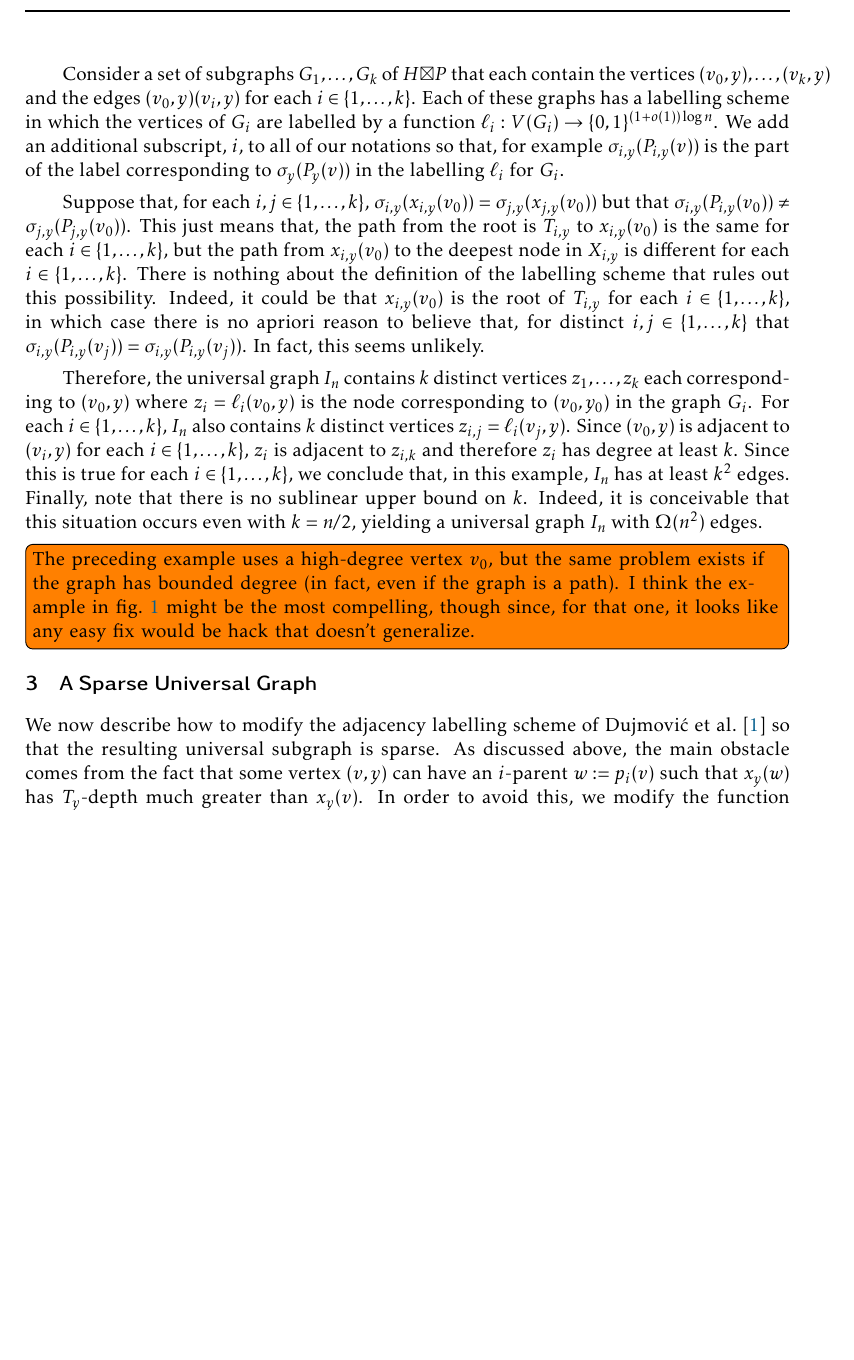
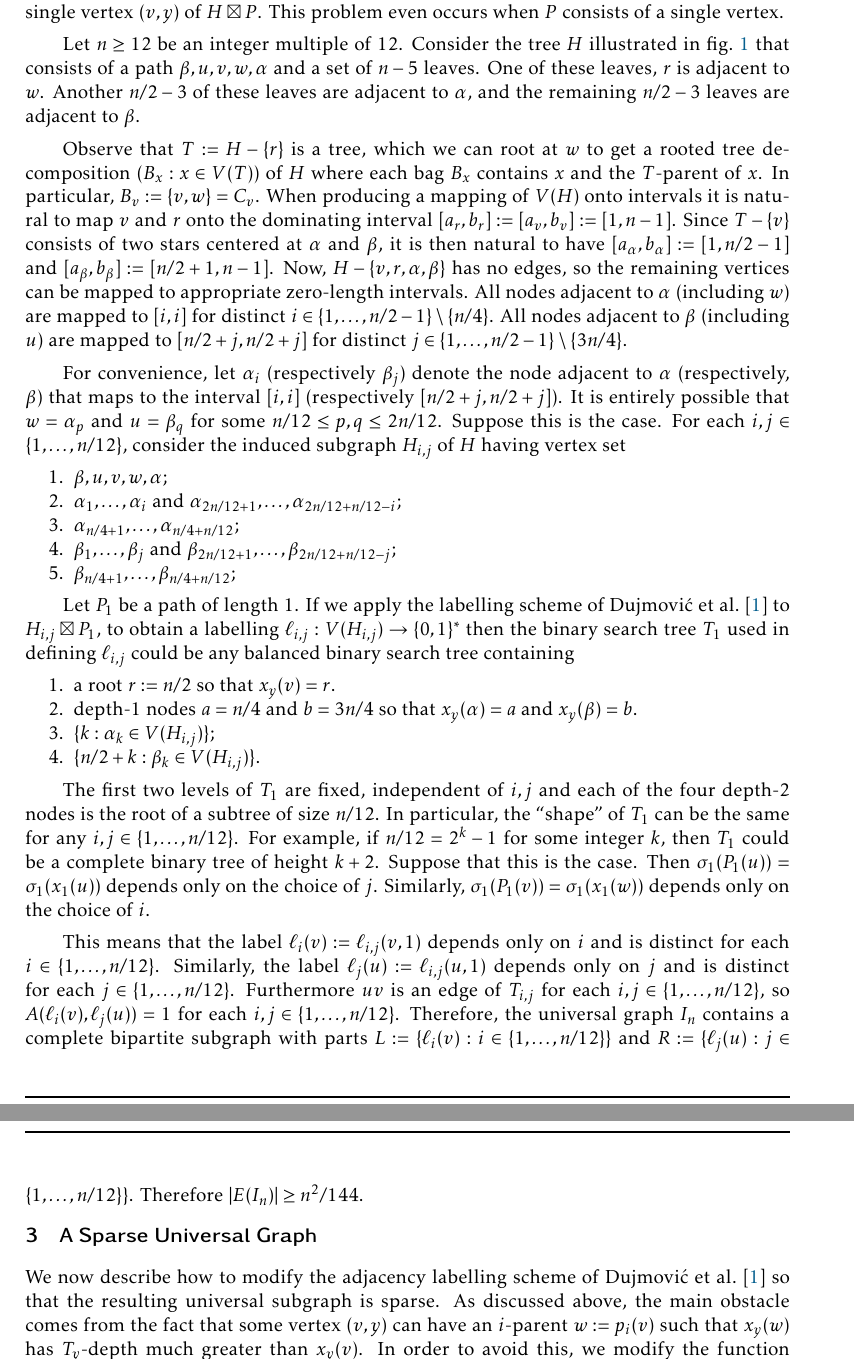
Before and after one commit to patmorin/universal2, a LaTeX document (universal2.tex): part of page 5 of 11 before the commit and two parts of pages 5 and 7 of 12 after it, the two joined at a grey line, cut at the place of the change, the shorter picture padded with empty space. Compiled offline with pdfLaTeX; a LaTeX package or settings file that is missing is left out.

Commit message:
Worked out the lower bound

```diff
--- a/universal2.tex
+++ b/universal2.tex
@@ -153,15 +153,11 @@ Given inputs $\ell(v_1,y_1)$ and $\ell(v_2,y_2)$, the adjacency testing function
 \subsection{Edge Density of the Universal Graph}
 \label{density-lower-bound}
 
-We now explain why the universal graph $I_n$ defined by the preceding labelling scheme is not sparse.  The main issue is the definition of $P_y(v)$ as the path in $T_y$ that contains every node in $X_y(v):=\{x_y(w):w\in C_v\}$.  The problem comes from the fact that there can be nodes in $X_y(v)$ that have much greater $T_y$-depth than $x_y(v)$.  This ultimately leads to a large complete bipartite graph with sides $L$ and $R$ in which the elements of $L$ all correspond to a single vertex $(v,y)$ of $H\boxtimes P$.
+We now explain why the universal graph $I_n$ defined by the preceding labelling scheme is not sparse and show that, without some additional effort, it leads to a universal graph $I_n$ having $\Omega(n^2)$ edges.  The main issue is the definition of $P_y(v)$ as the path in $T_y$ that contains every node in $X_y(v):=\{x_y(w):w\in C_v\}$.  The problem comes from the fact that there can be nodes in $X_y(v)$ that have much greater $T_y$-depth than $x_y(v)$.  This ultimately leads to a large complete bipartite graph with sides $L$ and $R$ in which the elements of $L$ all correspond to a single vertex $(v,y)$ of $H\boxtimes P$.  This problem even occurs when $P$ consists of a single vertex.
 
-Consider a set of subgraphs $G_1,\ldots,G_k$ of $H\boxtimes P$ that each contain the vertices $(v_0,y),\ldots,(v_k,y)$ and the edges $(v_0,y)(v_i,y)$ for each $i\in\{1,\ldots,k\}$.  Each of these graphs has a labelling scheme in which the vertices of $G_i$ are labelled by a function $\ell_i:V(G_i)\to\{0,1\}^{(1+o(1))\log n}$.  We add an additional subscript, $i$, to all of our notations so that, for example $\sigma_{i,y}(P_{i,y}(v))$ is the part of the label corresponding to $\sigma_y(P_y(v))$ in the labelling $\ell_i$ for $G_i$.
+Let $n\ge 12$ be an integer multiple of 12. Consider the tree $H$ illustrated in \cref{bad-example} that consists of a path $\beta,u,v,w,\alpha$ and a set of $n-5$ leaves.  One of these leaves, $r$ is adjacent to $w$. Another $n/2-3$ of these leaves are adjacent to $\alpha$, and the remaining $n/2-3$ leaves are adjacent to $\beta$.
 
-Suppose that, for each $i,j\in\{1,\ldots,k\}$, $\sigma_{i,y}(x_{i,y}(v_0))=\sigma_{j,y}(x_{j,y}(v_0))$ but that $\sigma_{i,y}(P_{i,y}(v_0))\neq\sigma_{j,y}(P_{j,y}(v_0))$.  This just means that, the path from the root is $T_{i,y}$ to $x_{i,y}(v_0)$ is the same for each $i\in\{1,\ldots,k\}$, but the path from $x_{i,y}(v_0)$ to the deepest node in $X_{i,y}$ is different for each $i\in\{1,\ldots,k\}$.  There is nothing about the definition of the labelling scheme that rules out this possibility.  Indeed, it could be that $x_{i,y}(v_0)$ is the root of $T_{i,y}$ for each $i\in\{1,\ldots,k\}$, in which case there is no apriori reason to believe that, for distinct $i,j\in\{1,\ldots,k\}$ that $\sigma_{i,y}(P_{i,y}(v_j))=\sigma_{i,y}(P_{i,y}(v_j))$.  In fact, this seems unlikely.
-
-Therefore, the universal graph $I_n$ contains $k$ distinct vertices $z_1,\ldots,z_k$ each corresponding to $(v_0,y)$ where $z_i=\ell_i(v_0,y)$ is the node corresponding to $(v_0,y_0)$ in the graph $G_i$.  For each $i\in\{1,\ldots,k\}$, $I_n$ also contains $k$ distinct vertices $z_{i,j}=\ell_i(v_j,y)$.  Since $(v_0,y)$ is adjacent to $(v_i,y)$ for each $i\in\{1,\ldots,k\}$, $z_i$ is adjacent to $z_{i,k}$ and therefore $z_i$ has degree at least $k$. Since this is true for each $i\in\{1,\ldots,k\}$, we conclude that, in this example, $I_n$ has at least $k^2$ edges.  Finally, note that there is no sublinear upper bound on $k$. Indeed, it is conceivable that this situation occurs even with $k=n/2$, yielding a universal graph $I_n$ with $\Omega(n^2)$ edges.
-
-\todo[inline]{The preceding example uses a high-degree vertex $v_0$, but the same problem exists if the graph has bounded degree (in fact, even if the graph is a path).  I think the example in \cref{bad-example} might be the most compelling, though since, for that one, it looks like any easy fix would be hack that doesn't generalize.}
+Observe that $T:=H-\{r\}$ is a tree, which we can root at $w$ to get a rooted tree decomposition $(B_x:x\in V(T))$ of $H$ where each bag $B_x$ contains $x$ and the $T$-parent of $x$.  In particular, $B_v:=\{v,w\}=C_v$.  When producing a mapping of $V(H)$ onto intervals it is natural to map $v$ and $r$ onto the dominating interval $[a_r,b_r]:=[a_v,b_v]:=[1,n-1]$.  Since $T-\{v\}$ consists of two stars centered at $\alpha$ and $\beta$, it is then natural to have $[a_\alpha,b_\alpha]:=[1, n/2-1]$ and $[a_\beta,b_\beta]:=[ n/2+1,n-1]$. Now, $H-\{v,r,\alpha,\beta\}$ has no edges, so the remaining vertices can be mapped to appropriate zero-length intervals. All nodes adjacent to $\alpha$ (including $w$) are mapped to $[i,i]$ for distinct $i\in\{1,\ldots, n/2-1\}\setminus\{n/4\}$. All nodes adjacent to $\beta$ (including $u$) are mapped to $[n/2+j, n/2+j]$ for distinct $j\in\{1,\ldots, n/2-1\}\setminus\{3n/4\}$.
 
 \begin{figure}
     \begin{center}
@@ -170,6 +166,67 @@ Therefore, the universal graph $I_n$ contains $k$ distinct vertices $z_1,\ldots,
     \caption{A better bad example}
     \label{bad-example}
 \end{figure}
+
+For convenience, let $\alpha_i$ (respectively $\beta_j$) denote the node adjacent to $\alpha$ (respectively, $\beta$) that maps to the interval $[i,i]$ (respectively $[n/2+j,n/2+j]$).  It is entirely possible that $w=\alpha_p$ and $u=\beta_q$ for some $n/12\le p,q\le 2n/12$.  Suppose this is the case.  For each $i,j\in\{1,\ldots,n/12\}$, consider the induced subgraph $H_{i,j}$ of $H$ having vertex set
+\begin{compactenum}
+    \item $\beta,u,v,w,\alpha$;
+    \item $\alpha_1,\ldots,\alpha_i$ and $\alpha_{2n/12+1},\ldots,\alpha_{2n/12+n/12-i}$;
+    \item $\alpha_{n/4+1},\ldots,\alpha_{n/4+n/12}$;
+    \item $\beta_1,\ldots,\beta_j$ and $\beta_{2n/12+1},\ldots,\beta_{2n/12+n/12-j}$;
+    \item $\beta_{n/4+1},\ldots,\beta_{n/4+n/12}$;
+\end{compactenum}
+
+Let $P_1$ be a path of length 1.  If we apply the labelling scheme of \citet{dujmovic.esperet.ea:adjacency} to $H_{i,j}\boxtimes P_1$, to obtain a labelling $\ell_{i,j}:V(H_{i,j})\to\{0,1\}^*$ then the binary search tree $T_{1}$ used in defining $\ell_{i,j}$ could be any balanced binary search tree containing
+\begin{compactenum}
+    \item a root $r:=n/2$ so that $x_y(v)=r$.
+    \item depth-$1$ nodes $a=n/4$ and $b=3n/4$ so that $x_y(\alpha)=a$ and $x_y(\beta)=b$.
+    \item $\{k:\alpha_k \in V(H_{i,j})\}$;
+    \item $\{n/2+k:\beta_k\in V(H_{i,j})\}$.
+\end{compactenum}
+
+The first two levels of $T_1$ are fixed, independent of $i,j$ and each of the four depth-$2$ nodes is the root of a subtree of size $n/12$. In particular, the ``shape'' of $T_{1}$ can be the same for any $i,j\in\{1,\ldots,n/12\}$.  For example, if $n/12=2^k-1$ for some integer $k$, then $T_1$ could be a complete binary tree of height $k+2$.  Suppose that this is the case.  Then $\sigma_1(P_1(u))=\sigma_1(x_1(u))$ depends only on the choice of $j$.  Similarly, $\sigma_1(P_1(v))=\sigma_1(x_1(w))$ depends only on the choice of $i$.
+
+This means that the label $\ell_{i}(v):=\ell_{i,j}(v,1)$ depends only on $i$ and is distinct for each $i\in\{1,\ldots,n/12\}$.  Similarly, the label $\ell_j(u):=\ell_{i,j}(u,1)$ depends only on $j$ and is distinct for each $j\in\{1,\ldots,n/12\}$.  Furthermore $uv$ is an edge of $T_{i,j}$ for each $i,j\in\{1,\ldots,n/12\}$, so $A(\ell_{i}(v),\ell_{j}(u))=1$ for each $i,j\in\{1,\ldots,n/12\}$. Therefore, the universal graph $I_n$ contains a complete bipartite subgraph with parts $L:=\{\ell_{i}(v):i\in\{1,\ldots,n/12\}\}$ and $R:=\{\ell_{j}(u):j\in\{1,\ldots,n/12\}\}$.  Therefore $|E(I_n)|\ge n^2/144$.
+
+
+%
+%
+% Thus, for each $i\in\{1,\ldots,n/4$
+%
+% Since $\sigma_1(P_1(u))$ appears
+%
+%
+%
+%
+%
+%  $P_{1}(v)$
+%
+%
+%
+%
+%     the remaining nodes $\{0,\ldots,n\}\setminus\{n/2,n/4,3n/4\}$.
+%     \item two complete binary trees containa
+%
+%
+%
+%
+% If we apply the labelling scheme to $G_i$, then this will give produce a binary search tree $T_1$ in which $x_1(v)$ is the root.  \ldots \todo{finish this section}
+%
+%
+% Furthermore, for most $i\neq j$,  $\sigma_{i,1}(x_{i,1}(w))\neq \sigma_{j,1}(x_{j,1}(w))$ and $\sigma_{i,1}(x_{i,1}(u))\neq \sigma_{j,1}(x_{j,1}(u))$.  (Here $\sigma_{i,1}$ and $\x_{i,1}$ refer to the functions $\sigma_1$ and $x_1$ obtained when computing labels for the tree $T_i$.)  I
+%
+%
+%  contains
+%
+%
+% $G_1,\ldots,G_k$ of $H\boxtimes P$ that each contain the vertices $(v_0,y),\ldots,(v_k,y)$ and the edges $(v_0,y)(v_i,y)$ for each $i\in\{1,\ldots,k\}$.  Each of these graphs has a labelling scheme in which the vertices of $G_i$ are labelled by a function $\ell_i:V(G_i)\to\{0,1\}^{(1+o(1))\log n}$.  We add an additional subscript, $i$, to all of our notations so that, for example $\sigma_{i,y}(P_{i,y}(v))$ is the part of the label corresponding to $\sigma_y(P_y(v))$ in the labelling $\ell_i$ for $G_i$.
+%
+% Suppose that, for each $i,j\in\{1,\ldots,k\}$, $\sigma_{i,y}(x_{i,y}(v_0))=\sigma_{j,y}(x_{j,y}(v_0))$ but that $\sigma_{i,y}(P_{i,y}(v_0))\neq\sigma_{j,y}(P_{j,y}(v_0))$.  This just means that, the path from the root is $T_{i,y}$ to $x_{i,y}(v_0)$ is the same for each $i\in\{1,\ldots,k\}$, but the path from $x_{i,y}(v_0)$ to the deepest node in $X_{i,y}$ is different for each $i\in\{1,\ldots,k\}$.  There is nothing about the definition of the labelling scheme that rules out this possibility.  Indeed, it could be that $x_{i,y}(v_0)$ is the root of $T_{i,y}$ for each $i\in\{1,\ldots,k\}$, in which case there is no apriori reason to believe that, for distinct $i,j\in\{1,\ldots,k\}$ that $\sigma_{i,y}(P_{i,y}(v_j))=\sigma_{i,y}(P_{i,y}(v_j))$.  In fact, this seems unlikely.
+%
+% Therefore, the universal graph $I_n$ contains $k$ distinct vertices $z_1,\ldots,z_k$ each corresponding to $(v_0,y)$ where $z_i=\ell_i(v_0,y)$ is the node corresponding to $(v_0,y_0)$ in the graph $G_i$.  For each $i\in\{1,\ldots,k\}$, $I_n$ also contains $k$ distinct vertices $z_{i,j}=\ell_i(v_j,y)$.  Since $(v_0,y)$ is adjacent to $(v_i,y)$ for each $i\in\{1,\ldots,k\}$, $z_i$ is adjacent to $z_{i,k}$ and therefore $z_i$ has degree at least $k$. Since this is true for each $i\in\{1,\ldots,k\}$, we conclude that, in this example, $I_n$ has at least $k^2$ edges.  Finally, note that there is no sublinear upper bound on $k$. Indeed, it is conceivable that this situation occurs even with $k=n/2$, yielding a universal graph $I_n$ with $\Omega(n^2)$ edges.
+%
+% \todo[inline]{The preceding example uses a high-degree vertex $v_0$, but the same problem exists if the graph has bounded degree (in fact, even if the graph is a path).  I think the example in \cref{bad-example} might be the most compelling, though since, for that one, it looks like any easy fix would be hack that doesn't generalize.}
+
 
 \section{A Sparse Universal Graph}
 \label{modifications}
```
Also changed, not shown: universal2.tex (6 more changed lines), 1 other file.
